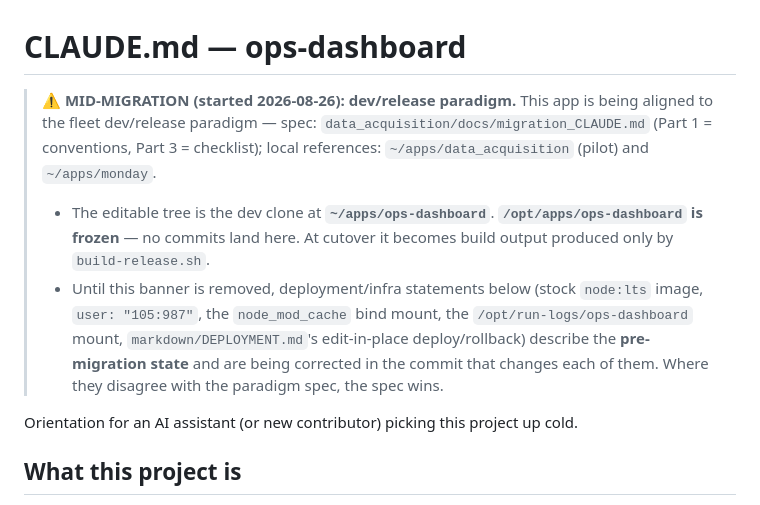
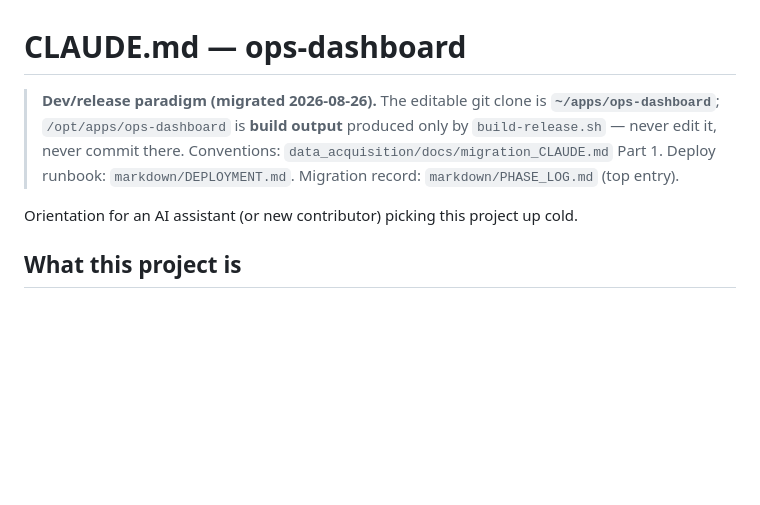
Before and after one commit to Matt-Teixeira/ops-dashboard, a Markdown page: CLAUDE.md, the part around the change. GitHub-like rendering; blank space fills up the shorter version.

```diff
--- a/CLAUDE.md
+++ b/CLAUDE.md
@@ -1,20 +1,11 @@
 # CLAUDE.md — ops-dashboard
 
-> **⚠ MID-MIGRATION (started 2026-08-26): dev/release paradigm.**
-> This app is being aligned to the fleet dev/release paradigm — spec:
-> `data_acquisition/docs/migration_CLAUDE.md` (Part 1 = conventions, Part 3 =
-> checklist); local references: `~/apps/data_acquisition` (pilot) and
-> `~/apps/monday`.
->
-> - The editable tree is the dev clone at **`~/apps/ops-dashboard`**.
->   **`/opt/apps/ops-dashboard` is frozen** — no commits land here. At cutover
->   it becomes build output produced only by `build-release.sh`.
-> - Until this banner is removed, deployment/infra statements below (stock
->   `node:lts` image, `user: "105:987"`, the `node_mod_cache` bind mount, the
->   `/opt/run-logs/ops-dashboard` mount, `markdown/DEPLOYMENT.md`'s
->   edit-in-place deploy/rollback) describe the **pre-migration state** and are
->   being corrected in the commit that changes each of them. Where they
->   disagree with the paradigm spec, the spec wins.
+> **Dev/release paradigm (migrated 2026-08-26).** The editable git clone is
+> **`~/apps/ops-dashboard`**; `/opt/apps/ops-dashboard` is **build output**
+> produced only by `build-release.sh` — never edit it, never commit there.
+> Conventions: `data_acquisition/docs/migration_CLAUDE.md` Part 1. Deploy
+> runbook: `markdown/DEPLOYMENT.md`. Migration record:
+> `markdown/PHASE_LOG.md` (top entry).
 
 Orientation for an AI assistant (or new contributor) picking this project up cold.
 
```
Also changed, not shown: markdown/PHASE_LOG.md (+47 -0 lines).
